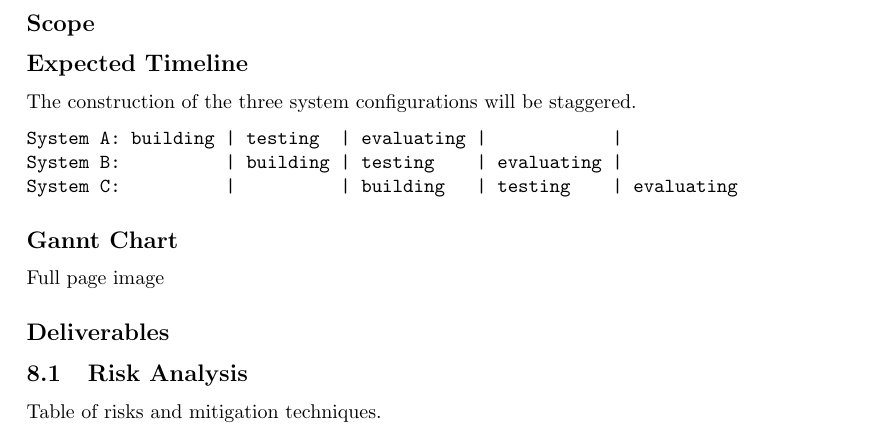
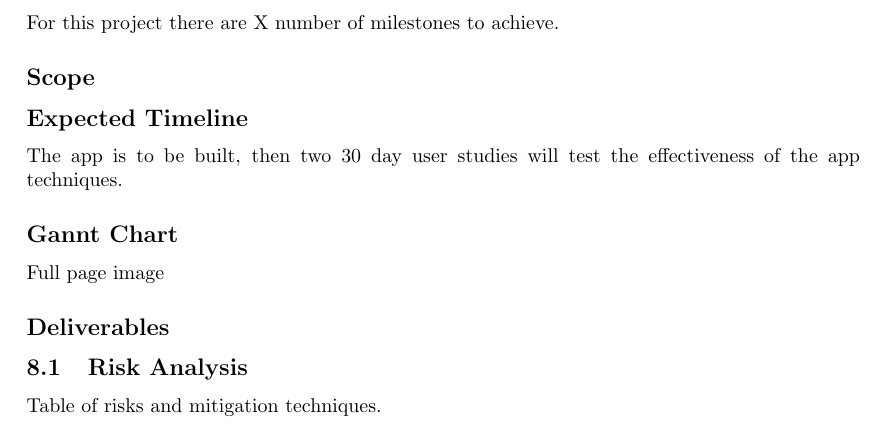
Before and after one commit to harrymt/masters-thesis, a LaTeX document (research-review/main.tex, which reads research-review/chapters/6_work_plan.tex): part of page 13 of 14, cut at the place of the change. Compiled offline with pdfLaTeX.

Commit message:
Updated workplan

```diff
--- a/research-review/chapters/6_work_plan.tex
+++ b/research-review/chapters/6_work_plan.tex
@@ -1,17 +1,23 @@
 
 \newpage
 \section{Work Plan}
+
+For this project there are X number of milestones to achieve.
+
 
 \subsection*{Scope}
 % Scope	and	is	the	relevance	of	the	reviewed	work	to	the	 project	is	always	made	clear?
 
 \subsection*{Expected Timeline}
-The construction of the three system configurations will be staggered.
-\begin{verbatim}
-System A: building | testing  | evaluating |            |
-System B:          | building | testing    | evaluating |
-System C:          |          | building   | testing    | evaluating
-\end{verbatim}
+
+The app is to be built, then two 30 day user studies will test the effectiveness of the app techniques.
+
+
+% \begin{verbatim}
+% % App: building | testing  | evaluating |            |
+% % System B:          | building | testing    | evaluating |
+% % System C:          |          | building   | testing    | evaluating
+% \end{verbatim}
 
 
 \subsection*{Gannt Chart}
```
